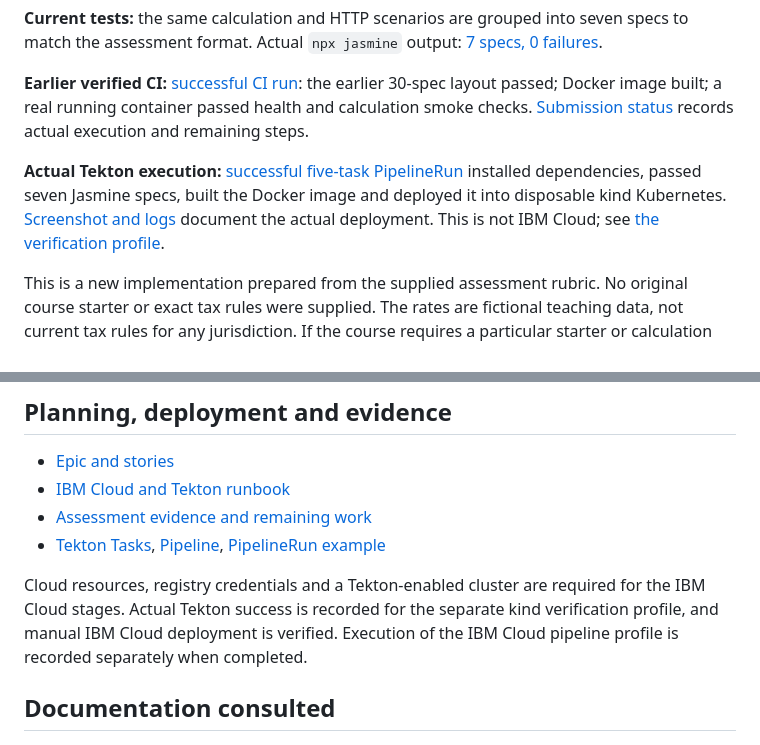
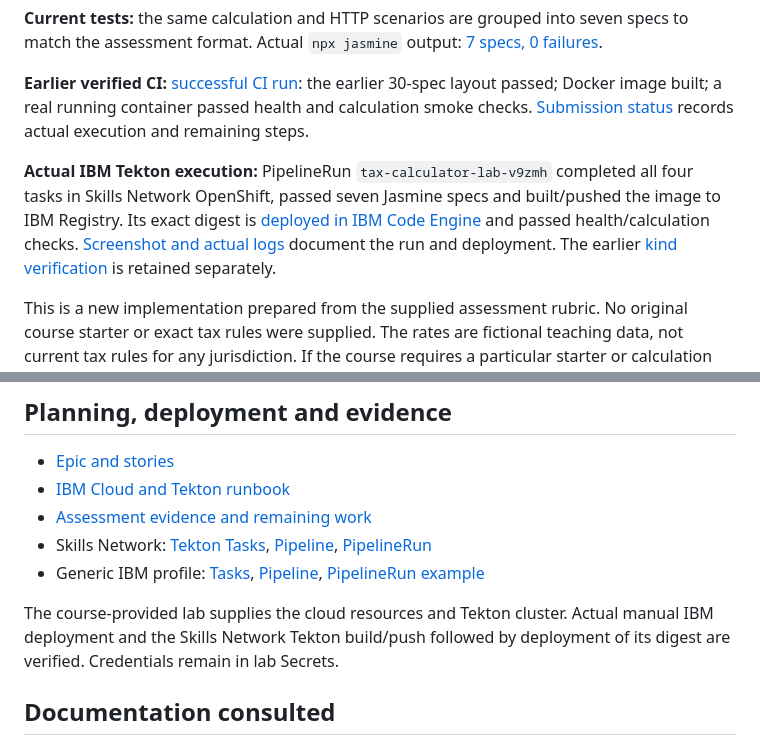
Before and after one commit to asikxz008/tax-calculator-devops, a Markdown page: README.md, 2 parts joined by grey strips. Rendered like a GitHub page.

Commit message:
Link successful IBM Tekton image deployment and final evidence

```diff
--- a/README.md
+++ b/README.md
@@ -10,7 +10,7 @@ Educational Node.js application with Jasmine tests, a multi-stage Dockerfile, Gi
 
 **Earlier verified CI:** [successful CI run](https://github.com/asikxz008/tax-calculator-devops/actions/runs/39271499786): the earlier 30-spec layout passed; Docker image built; a real running container passed health and calculation smoke checks. [Submission status](docs/SUBMISSION.md) records actual execution and remaining steps.
 
-**Actual Tekton execution:** [successful five-task PipelineRun](https://github.com/asikxz008/tax-calculator-devops/actions/runs/39295132176) installed dependencies, passed seven Jasmine specs, built the Docker image and deployed it into disposable kind Kubernetes. [Screenshot and logs](evidence/tekton-verification/) document the actual deployment. This is not IBM Cloud; see [the verification profile](docs/TEKTON-VERIFICATION.md).
+**Actual IBM Tekton execution:** PipelineRun `tax-calculator-lab-v9zmh` completed all four tasks in Skills Network OpenShift, passed seven Jasmine specs and built/pushed the image to IBM Registry. Its exact digest is [deployed in IBM Code Engine](https://tax-calculator-pipeline.2g4jzy6r91sb.us-south.codeengine.appdomain.cloud/) and passed health/calculation checks. [Screenshot and actual logs](evidence/tekton-cloud/) document the run and deployment. The earlier [kind verification](docs/TEKTON-VERIFICATION.md) is retained separately.
 
 This is a new implementation prepared from the supplied assessment rubric. No original course starter or exact tax rules were supplied. The rates are fictional teaching data, not current tax rules for any jurisdiction. If the course requires a particular starter or calculation formula, reconcile those requirements before submitting.
 
@@ -67,9 +67,10 @@ GitHub Actions runs tests, builds the Docker image, starts a real container and
 - [Epic and stories](docs/PLAN.md)
 - [IBM Cloud and Tekton runbook](docs/DEPLOYMENT.md)
 - [Assessment evidence and remaining work](docs/SUBMISSION.md)
-- [Tekton Tasks](.tekton/tasks.yaml), [Pipeline](.tekton/pipeline.yaml), [PipelineRun example](.tekton/run.example.yaml)
+- Skills Network: [Tekton Tasks](.tekton/lab/tasks.yaml), [Pipeline](.tekton/lab/pipeline.yaml), [PipelineRun](.tekton/lab/run.yaml)
+- Generic IBM profile: [Tasks](.tekton/tasks.yaml), [Pipeline](.tekton/pipeline.yaml), [PipelineRun example](.tekton/run.example.yaml)
 
-Cloud resources, registry credentials and a Tekton-enabled cluster are required for the IBM Cloud stages. Actual Tekton success is recorded for the separate kind verification profile, and manual IBM Cloud deployment is verified. Execution of the IBM Cloud pipeline profile is recorded separately when completed.
+The course-provided lab supplies the cloud resources and Tekton cluster. Actual manual IBM deployment and the Skills Network Tekton build/push followed by deployment of its digest are verified. Credentials remain in lab Secrets.
 
 ## Documentation consulted
 
```
